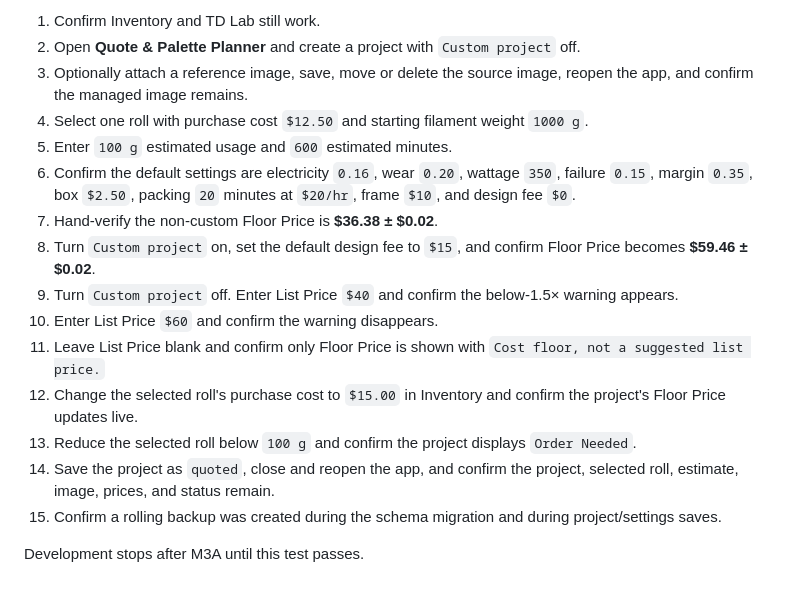
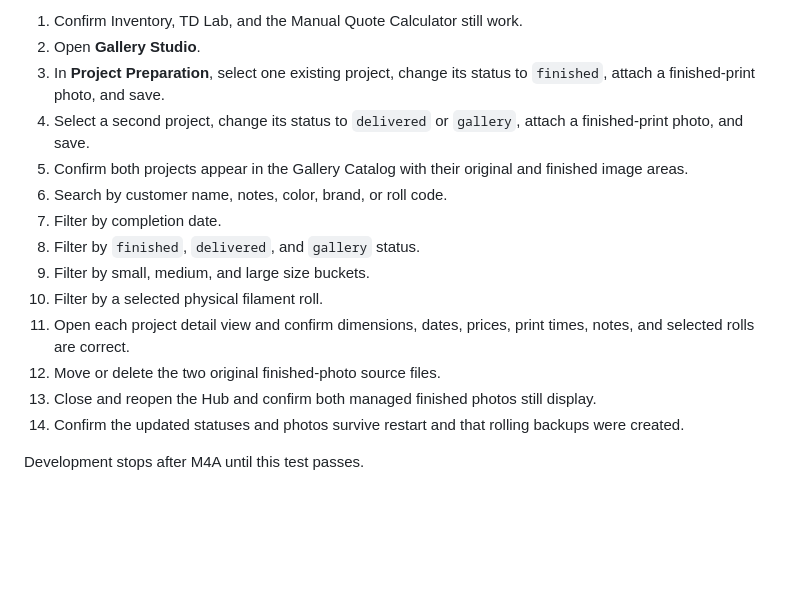
Before and after one commit to jlove357/loves-layerworks-hub, a Markdown page: README.md, the part around one of its changes. Drawn GitHub-style; blank space fills up the shorter version.

```diff
--- a/README.md
+++ b/README.md
@@ -58,18 +60,17 @@ Run `setup.bat` only on first setup or when dependencies change.
 
-1. Confirm Inventory and TD Lab still work.
-2. Open **Quote & Palette Planner** and create a project with `Custom project` off.
-3. Optionally attach a reference image, save, move or delete the source image, reopen the app, and confirm the managed image remains.
-4. Select one roll with purchase cost `$12.50` and starting filament weight `1000 g`.
-5. Enter `100 g` estimated usage and `600` estimated minutes.
-6. Confirm the default settings are electricity `0.16`, wear `0.20`, wattage `350`, failure `0.15`, margin `0.35`, box `$2.50`, packing `20` minutes at `$20/hr`, frame `$10`, and design fee `$0`.
-7. Hand-verify the non-custom Floor Price is **$36.38 ± $0.02**.
-8. Turn `Custom project` on, set the default design fee to `$15`, and confirm Floor Price becomes **$59.46 ± $0.02**.
-9. Turn `Custom project` off. Enter List Price `$40` and confirm the below-1.5× warning appears.
-10. Enter List Price `$60` and confirm the warning disappears.
-11. Leave List Price blank and confirm only Floor Price is shown with `Cost floor, not a suggested list price.`
-12. Change the selected roll's purchase cost to `$15.00` in Inventory and confirm the project's Floor Price updates live.
-13. Reduce the selected roll below `100 g` and confirm the project displays `Order Needed`.
-14. Save the project as `quoted`, close and reopen the app, and confirm the project, selected roll, estimate, image, prices, and status remain.
-15. Confirm a rolling backup was created during the schema migration and during project/settings saves.
+1. Confirm Inventory, TD Lab, and the Manual Quote Calculator still work.
+2. Open **Gallery Studio**.
+3. In **Project Preparation**, select one existing project, change its status to `finished`, attach a finished-print photo, and save.
+4. Select a second project, change its status to `delivered` or `gallery`, attach a finished-print photo, and save.
+5. Confirm both projects appear in the Gallery Catalog with their original and finished image areas.
+6. Search by customer name, notes, color, brand, or roll code.
+7. Filter by completion date.
+8. Filter by `finished`, `delivered`, and `gallery` status.
+9. Filter by small, medium, and large size buckets.
+10. Filter by a selected physical filament roll.
+11. Open each project detail view and confirm dimensions, dates, prices, print times, notes, and selected rolls are correct.
+12. Move or delete the two original finished-photo source files.
+13. Close and reopen the Hub and confirm both managed finished photos still display.
+14. Confirm the updated statuses and photos survive restart and that rolling backups were created.
 
-Development stops after M3A until this test passes.
+Development stops after M4A until this test passes.
```
Also changed, not shown: other parts of README.md (+31 -29 lines).
